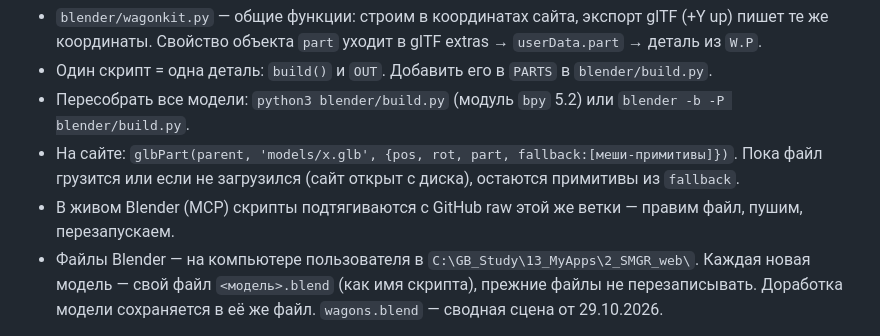
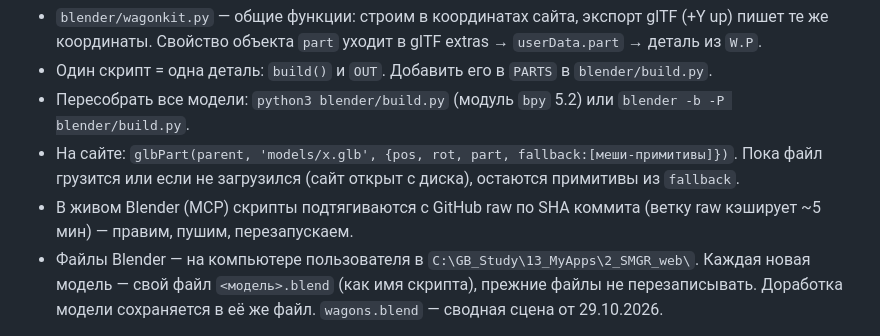
Before and after one commit to VyacheslavShumilov/wagons, a Markdown page: CLAUDE.md, the part around the change. Rendered like a GitHub page.

Commit message:
CLAUDE.md: fetch scripts into Blender by commit SHA
Co-Authored-By: Claude Opus 5.5 <noreply@anthropic.com>
Claude-Session: https://claude.ai/code/session_01QDAZx6APUbxivuQCJMkaDq

```diff
--- a/CLAUDE.md
+++ b/CLAUDE.md
@@ -18,7 +18,7 @@
 - Пересобрать все модели: `python3 blender/build.py` (модуль `bpy` 5.2) или `blender -b -P blender/build.py`.
 - На сайте: `glbPart(parent, 'models/x.glb', {pos, rot, part, fallback:[меши-примитивы]})`.
   Пока файл грузится или если не загрузился (сайт открыт с диска), остаются примитивы из `fallback`.
-- В живом Blender (MCP) скрипты подтягиваются с GitHub raw этой же ветки — правим файл, пушим, перезапускаем.
+- В живом Blender (MCP) скрипты подтягиваются с GitHub raw по SHA коммита (ветку raw кэширует ~5 мин) — правим, пушим, перезапускаем.
 - Файлы Blender — на компьютере пользователя в `C:\GB_Study\13_MyApps\2_SMGR_web\`.
   Каждая новая модель — свой файл `<модель>.blend` (как имя скрипта), прежние файлы не перезаписывать.
   Доработка модели сохраняется в её же файл. `wagons.blend` — сводная сцена от 29.10.2026.
```
